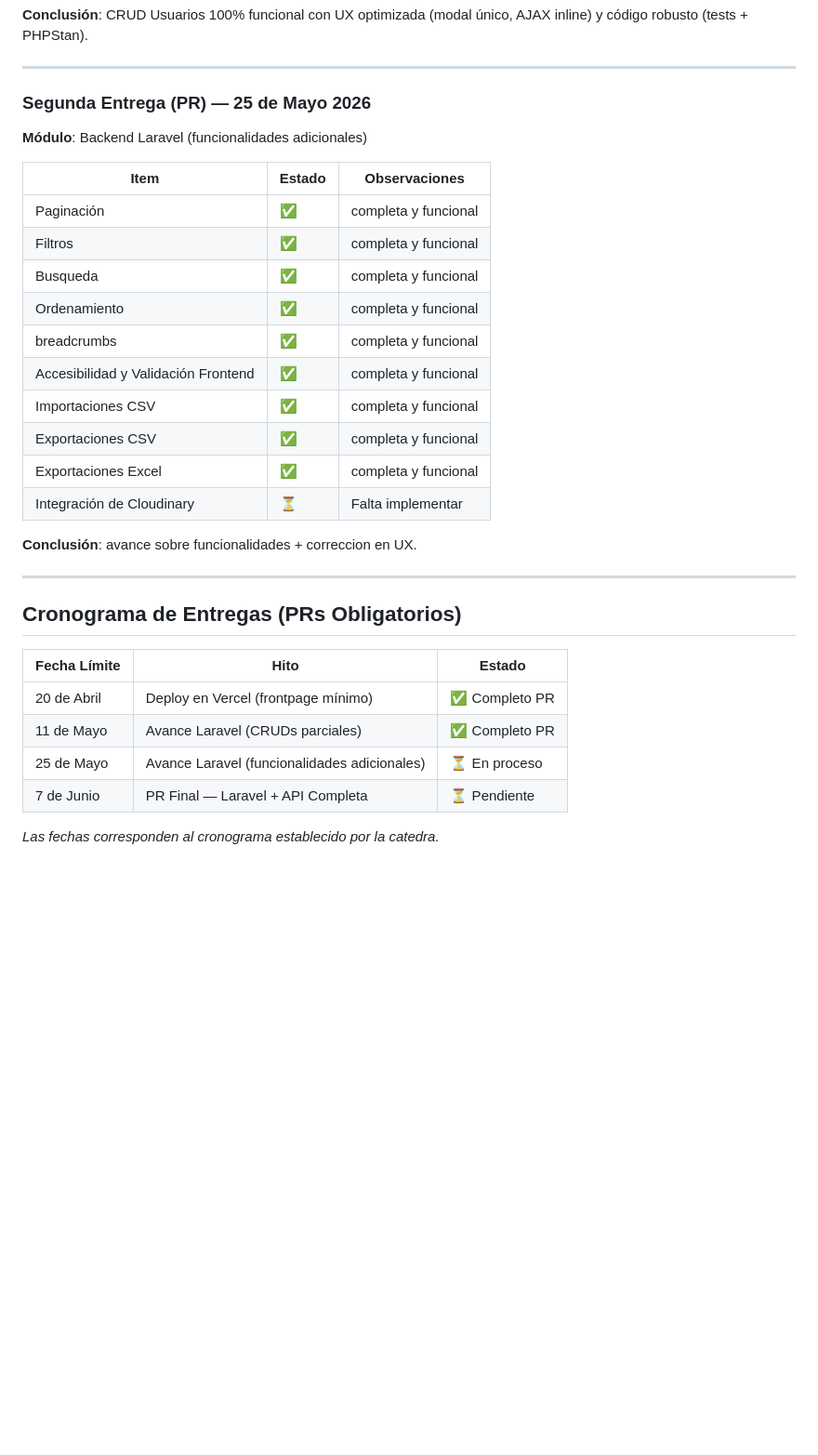
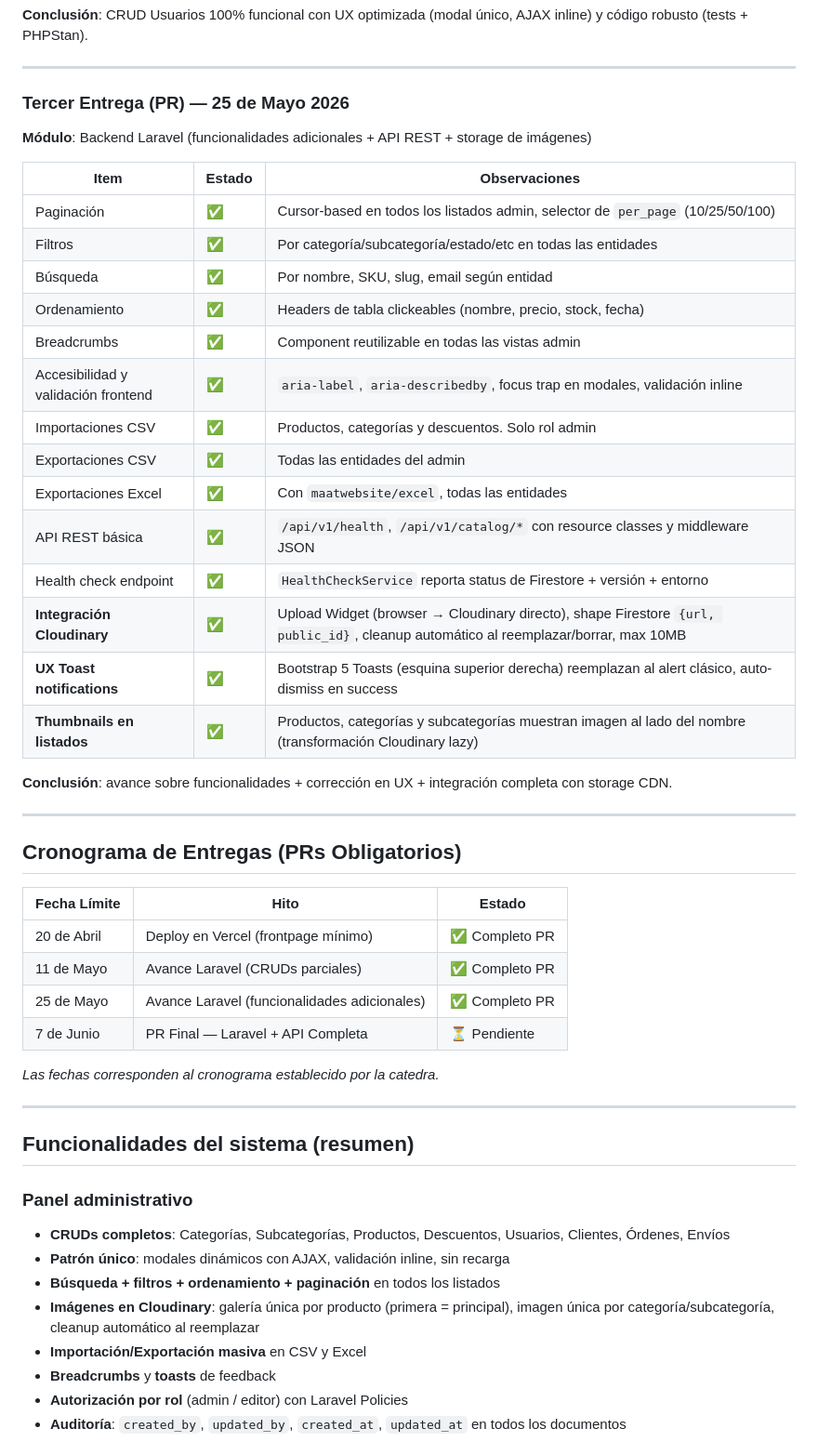
Before and after one commit to FranciscoTerron/AplicacionesWeb, a Markdown page: README.md, the part around one of its changes. Shown at 93% size. Drawn GitHub-style; blank space fills up the shorter version.

```diff
--- a/README.md
+++ b/README.md
@@ -91,23 +91,27 @@ El desarrollo contemplará buenas prácticas en términos de seguridad, validaci
 
 ---
 
-### Segunda Entrega (PR) — 25 de Mayo 2026
-**Módulo**: Backend Laravel (funcionalidades adicionales)
+### Tercer Entrega (PR) — 25 de Mayo 2026
+**Módulo**: Backend Laravel (funcionalidades adicionales + API REST + storage de imágenes)
 
 | Item | Estado | Observaciones |
 |------|--------|---------------|
-| Paginación | ✅ | completa y funcional |
-| Filtros | ✅ | completa y funcional |
-| Busqueda | ✅ | completa y funcional |
-| Ordenamiento | ✅ | completa y funcional |
-| breadcrumbs | ✅ | completa y funcional |
-| Accesibilidad y Validación Frontend |✅ | completa y funcional |
-| Importaciones CSV | ✅ | completa y funcional |
-| Exportaciones CSV| ✅ | completa y funcional |
-| Exportaciones Excel| ✅ | completa y funcional |
-| Integración de Cloudinary | ⏳ | Falta implementar |
+| Paginación | ✅ | Cursor-based en todos los listados admin, selector de `per_page` (10/25/50/100) |
+| Filtros | ✅ | Por categoría/subcategoría/estado/etc en todas las entidades |
+| Búsqueda | ✅ | Por nombre, SKU, slug, email según entidad |
+| Ordenamiento | ✅ | Headers de tabla clickeables (nombre, precio, stock, fecha) |
+| Breadcrumbs | ✅ | Component reutilizable en todas las vistas admin |
+| Accesibilidad y validación frontend | ✅ | `aria-label`, `aria-describedby`, focus trap en modales, validación inline |
+| Importaciones CSV | ✅ | Productos, categorías y descuentos. Solo rol admin |
+| Exportaciones CSV | ✅ | Todas las entidades del admin |
+| Exportaciones Excel | ✅ | Con `maatwebsite/excel`, todas las entidades |
+| API REST básica | ✅ | `/api/v1/health`, `/api/v1/catalog/*` con resource classes y middleware JSON |
+| Health check endpoint | ✅ | `HealthCheckService` reporta status de Firestore + versión + entorno |
+| **Integración Cloudinary** | ✅ | Upload Widget (browser → Cloudinary directo), shape Firestore `{url, public_id}`, cleanup automático al reemplazar/borrar, max 10MB |
+| **UX Toast notifications** | ✅ | Bootstrap 5 Toasts (esquina superior derecha) reemplazan al alert clásico, auto-dismiss en success |
+| **Thumbnails en listados** | ✅ | Productos, categorías y subcategorías muestran imagen al lado del nombre (transformación Cloudinary lazy) |
 
-**Conclusión**: avance sobre funcionalidades + correccion en UX.
+**Conclusión**: avance sobre funcionalidades + corrección en UX + integración completa con storage CDN.
 
 ---
 
@@ -117,7 +121,22 @@ El desarrollo contemplará buenas prácticas en términos de seguridad, validaci
 |--------------|------|--------|
 | 20 de Abril | Deploy en Vercel (frontpage mínimo) | ✅ Completo PR |
 | 11 de Mayo | Avance Laravel (CRUDs parciales) | ✅ Completo PR |
-| 25 de Mayo | Avance Laravel (funcionalidades adicionales) | ⏳ En proceso  |
+| 25 de Mayo | Avance Laravel (funcionalidades adicionales) | ✅ Completo PR |
 | 7 de Junio | PR Final — Laravel + API Completa | ⏳ Pendiente |
 
 *Las fechas corresponden al cronograma establecido por la catedra.*
+
+---
+
+## Funcionalidades del sistema (resumen)
+
+### Panel administrativo
+- **CRUDs completos**: Categorías, Subcategorías, Productos, Descuentos, Usuarios, Clientes, Órdenes, Envíos
+- **Patrón único**: modales dinámicos con AJAX, validación inline, sin recarga
+- **Búsqueda + filtros + ordenamiento + paginación** en todos los listados
+- **Imágenes en Cloudinary**: galería única por producto (primera = principal), imagen única por categoría/subcategoría, cleanup automático al reemplazar
+- **Importación/Exportación masiva** en CSV y Excel
+- **Breadcrumbs** y **toasts** de feedback
+- **Autorización por rol** (admin / editor) con Laravel Policies
+- **Auditoría**: `created_by`, `updated_by`, `created_at`, `updated_at` en todos los documentos
+
```
Also changed, not shown: other parts of README.md (+88 -0 lines).
